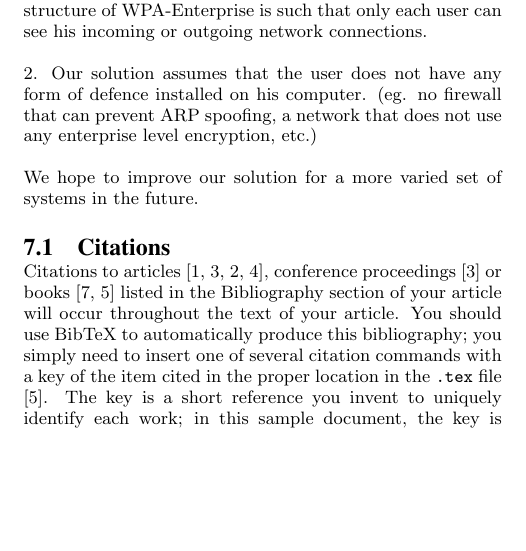
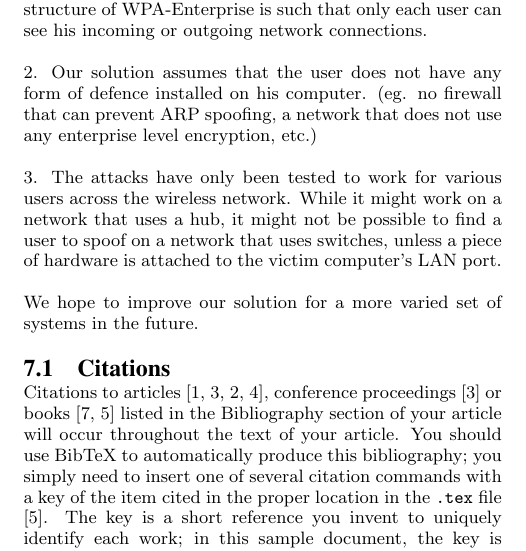
Before and after one commit to cs3235group3/report_template, a LaTeX paper (sigproc-sp.tex): part of one column of page 2 of 4, cut so that both start at the same text, the shorter picture padded with empty space. Compiled offline with pdfLaTeX.

Commit message:
update limitations

```diff
--- a/sigproc-sp.tex
+++ b/sigproc-sp.tex
@@ -163,6 +163,8 @@ Our project has several flaws which we were unable to resolve within a reasonabl
 
 2. Our solution assumes that the user does not have any form of defence installed on his computer. (eg. no firewall that can prevent ARP spoofing, a network that does not use any enterprise level encryption, etc.)
 
+3. The attacks have only been tested to work for various users across the wireless network. While it might work on a network that uses a hub, it might not be possible to find a user to spoof on a network that uses switches, unless a piece of hardware is attached to the victim computer's LAN port.
+
 We hope to improve our solution for a more varied set of systems in the future.
 
 \subsection{Citations}
```
Also changed, not shown: sigproc-sp.pdf, 2 other files.
